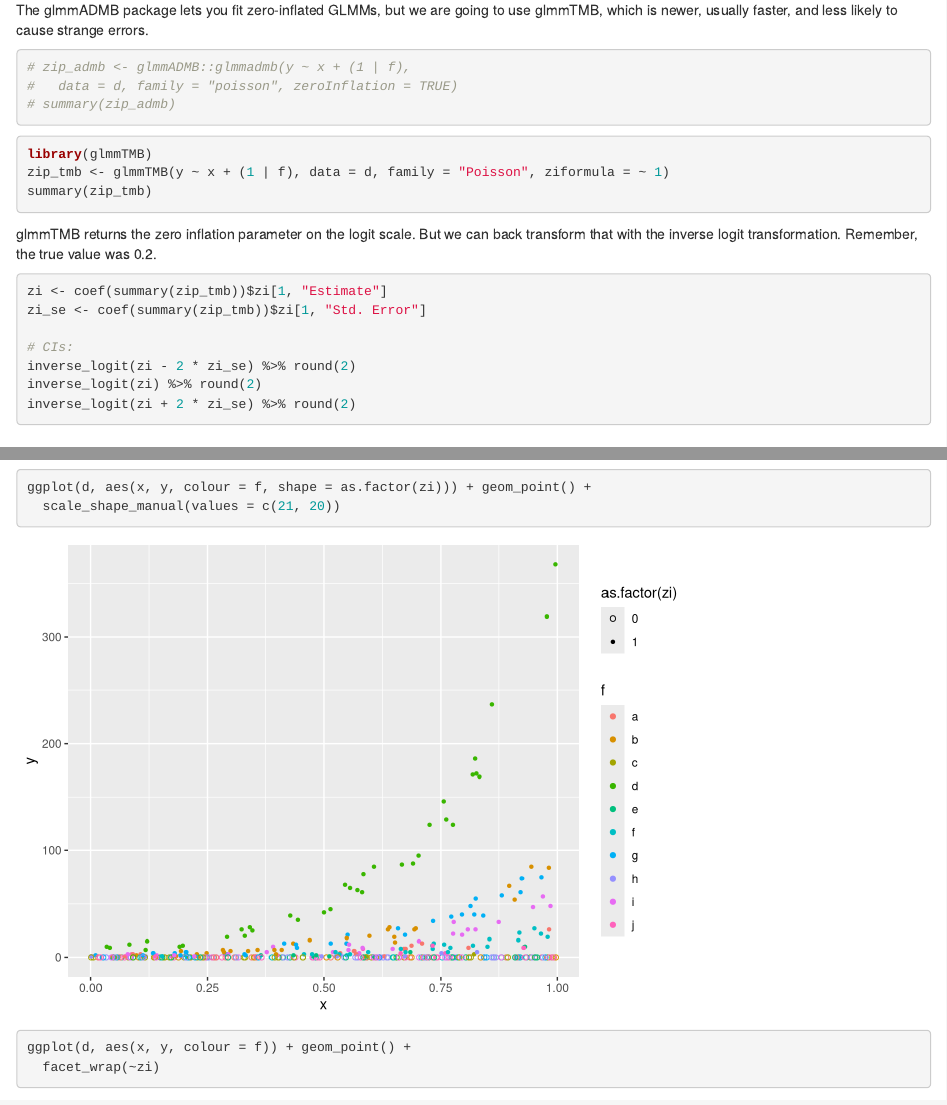
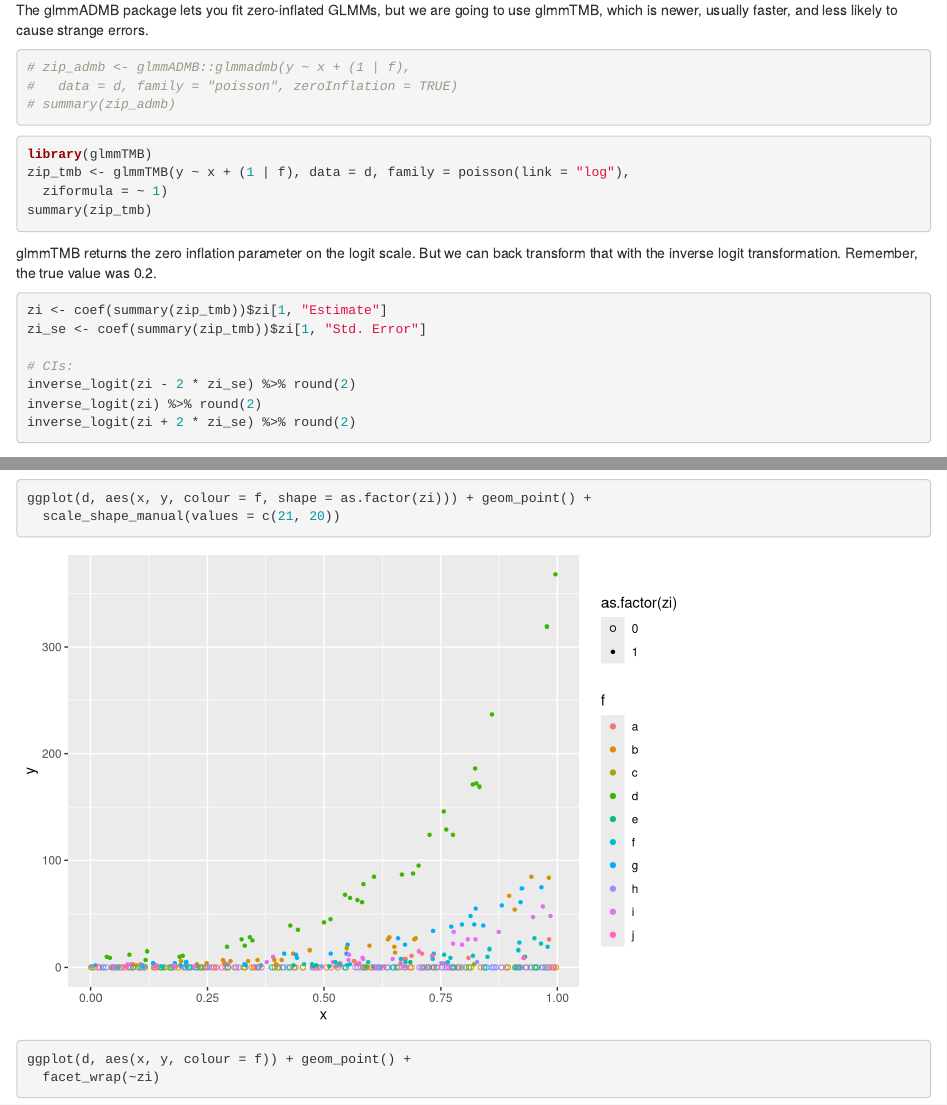
Before and after one commit to seananderson/glmm-course, an R Markdown document (16-zero-inflation.Rmd): the page in a window 1100 px wide, from 2800 px down, and a second part further down, joined at a grey line. Rendered offline with R 4.5, knitr and Pandoc, with nearby package versions; code that draws random numbers runs with fixed seeds of ours.

Commit message:
Fix family

````diff
--- a/16-zero-inflation.Rmd
+++ b/16-zero-inflation.Rmd
@@ -70,7 +70,8 @@ The glmmADMB package lets you fit zero-inflated GLMMs, but we are going to use g
 
 ```{r, eval=FALSE}
 library(glmmTMB)
-zip_tmb <- glmmTMB(y ~ x + (1 | f), data = d, family = "Poisson", ziformula = ~ 1)
+zip_tmb <- glmmTMB(y ~ x + (1 | f), data = d, family = poisson(link = "log"),
+  ziformula = ~ 1)
 summary(zip_tmb)
 ```
 
````
